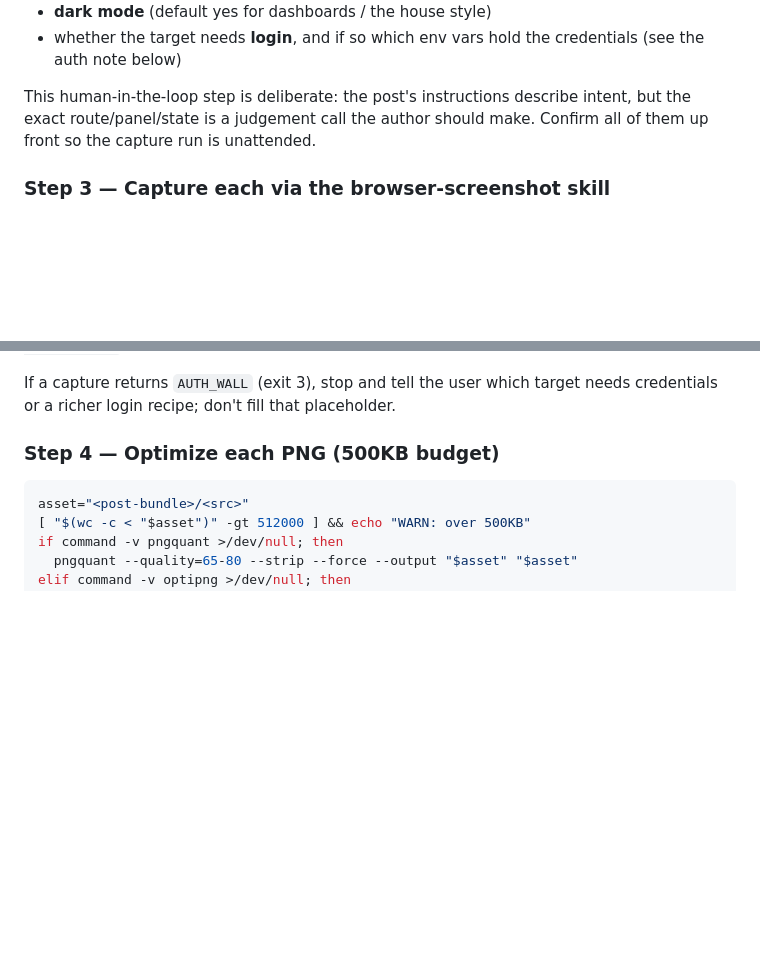
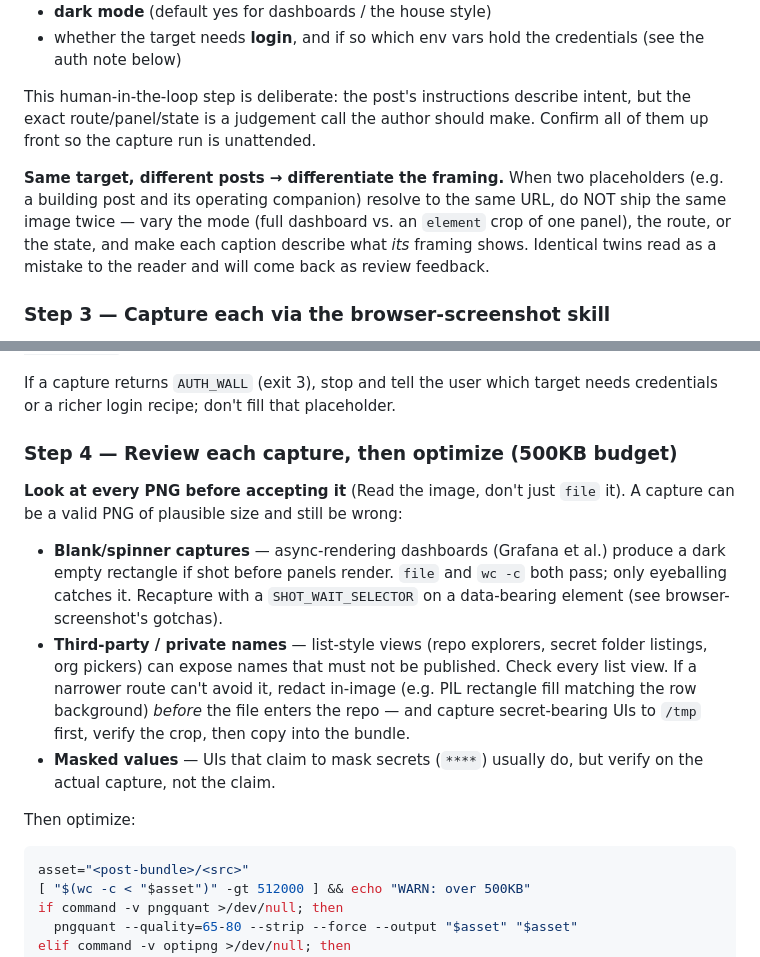
Before and after one commit to derio-net/blog-craft, a Markdown page: skills/media-screenshots/SKILL.md, 2 parts joined by grey strips. Rendered like a GitHub page; blank space fills up the shorter version.

Commit message:
docs(media-screenshots): review-before-accept step + same-target framing rule
Learnings from the first full placeholder-filling run (frank blog, 2026-06-04):

- Step 2: when two placeholders resolve to the same URL (building/operating
  companions), differentiate the framing — identical images read as a mistake.
- Step 4 is now review-then-optimize: eyeball every PNG (blank async-dashboard
  captures pass file/size checks), check list-style views for third-party
  names (redact in-image or reroute), capture secret-bearing UIs to /tmp and
  verify masking before the file enters the repo.

Co-Authored-By: Claude Opus 4.8 <noreply@anthropic.com>

````diff
--- a/skills/media-screenshots/SKILL.md
+++ b/skills/media-screenshots/SKILL.md
@@ -73,6 +73,13 @@ This human-in-the-loop step is deliberate: the post's instructions describe
 intent, but the exact route/panel/state is a judgement call the author should
 make. Confirm all of them up front so the capture run is unattended.
 
+**Same target, different posts → differentiate the framing.** When two
+placeholders (e.g. a building post and its operating companion) resolve to the
+same URL, do NOT ship the same image twice — vary the mode (full dashboard vs.
+an `element` crop of one panel), the route, or the state, and make each caption
+describe what *its* framing shows. Identical twins read as a mistake to the
+reader and will come back as review feedback.
+
 ### Step 3 — Capture each via the browser-screenshot skill
 
 Use the **browser-screenshot** skill for the actual capture. Set `SHOT_OUT` to
@@ -94,7 +101,26 @@ use `SHOT_MODE=full`. For auth-walled targets pass the `SHOT_LOGIN_*` params
 If a capture returns `AUTH_WALL` (exit 3), stop and tell the user which target
 needs credentials or a richer login recipe; don't fill that placeholder.
 
-### Step 4 — Optimize each PNG (500KB budget)
+### Step 4 — Review each capture, then optimize (500KB budget)
+
+**Look at every PNG before accepting it** (Read the image, don't just `file`
+it). A capture can be a valid PNG of plausible size and still be wrong:
+
+- **Blank/spinner captures** — async-rendering dashboards (Grafana et al.)
+  produce a dark empty rectangle if shot before panels render. `file` and
+  `wc -c` both pass; only eyeballing catches it. Recapture with a
+  `SHOT_WAIT_SELECTOR` on a data-bearing element (see browser-screenshot's
+  gotchas).
+- **Third-party / private names** — list-style views (repo explorers, secret
+  folder listings, org pickers) can expose names that must not be published.
+  Check every list view. If a narrower route can't avoid it, redact in-image
+  (e.g. PIL rectangle fill matching the row background) *before* the file
+  enters the repo — and capture secret-bearing UIs to `/tmp` first, verify the
+  crop, then copy into the bundle.
+- **Masked values** — UIs that claim to mask secrets (`****`) usually do, but
+  verify on the actual capture, not the claim.
+
+Then optimize:
 
 ```bash
 asset="<post-bundle>/<src>"
````
